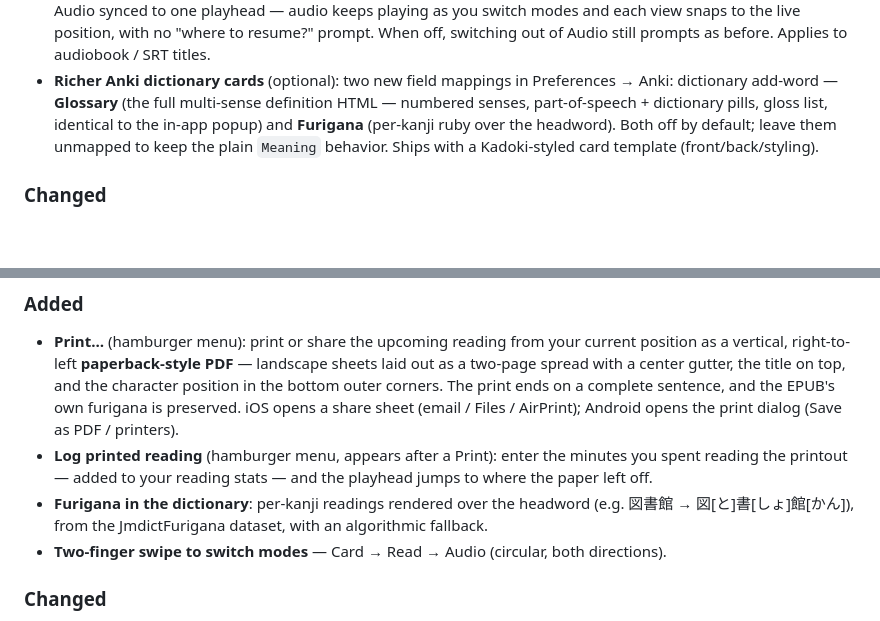
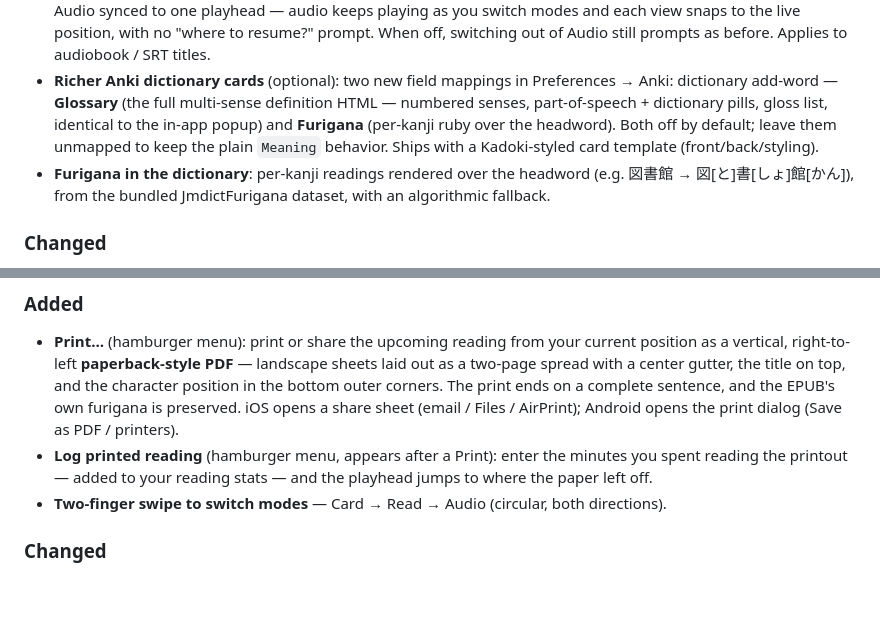
Before and after one commit to helica1/kadoki, a Markdown page: CHANGELOG.md, 2 parts joined by grey strips. GitHub-like rendering; blank space fills up the shorter version.

Commit message:
List 'Furigana in the dictionary' under v1.2.0 (rendering shipped here)
The JmdictFurigana dataset ships in the APK (it always did), and the per-kanji ruby rendering (buildTermRubyHtml) landed in v1.2.0; the v1.1.0 notes had promised it. Move the entry to v1.2.0.

Co-Authored-By: Claude Opus 4.8 (1M context) <noreply@anthropic.com>

```diff
--- a/CHANGELOG.md
+++ b/CHANGELOG.md
@@ -10,6 +10,7 @@ All notable changes to Kadoki are documented here. Newest first.
 - **Import folder** (Library → **📁 Import folder**): pick a folder and Kadoki imports every book inside in one step. A folder can hold a single book's **epub / audio / SRT**, or contain many such sub-folders — each becomes its own Library title, with the epub paired to its matching audio and subtitles by filename. Files are **linked, not copied**, so even a large library imports instantly; each book's media is pulled into the cache the first time you open it, and re-importing skips books already in your library. Embedded cover art (epub cover / audio tag) is filled in shortly after import. Available on Android and iOS.
 - **Continuous mode** (Preferences → Playback, with a quick toggle in the hamburger menu): keeps Card, Read & Audio synced to one playhead — audio keeps playing as you switch modes and each view snaps to the live position, with no "where to resume?" prompt. When off, switching out of Audio still prompts as before. Applies to audiobook / SRT titles.
 - **Richer Anki dictionary cards** (optional): two new field mappings in Preferences → Anki: dictionary add-word — **Glossary** (the full multi-sense definition HTML — numbered senses, part-of-speech + dictionary pills, gloss list, identical to the in-app popup) and **Furigana** (per-kanji ruby over the headword). Both off by default; leave them unmapped to keep the plain `Meaning` behavior. Ships with a Kadoki-styled card template (front/back/styling).
+- **Furigana in the dictionary**: per-kanji readings rendered over the headword (e.g. 図書館 → 図[と]書[しょ]館[かん]), from the bundled JmdictFurigana dataset, with an algorithmic fallback.
 
 ### Changed
 - **A title that contains an EPUB now opens directly in Read mode** instead of Card mode — straight to the book, with no card-mode initialization flash (the brief font/color flicker). You can still switch to Card or Audio, and whichever mode you last used for a title is remembered.
@@ -23,7 +24,6 @@ All notable changes to Kadoki are documented here. Newest first.
 ### Added
 - **Print…** (hamburger menu): print or share the upcoming reading from your current position as a vertical, right-to-left **paperback-style PDF** — landscape sheets laid out as a two-page spread with a center gutter, the title on top, and the character position in the bottom outer corners. The print ends on a complete sentence, and the EPUB's own furigana is preserved. iOS opens a share sheet (email / Files / AirPrint); Android opens the print dialog (Save as PDF / printers).
 - **Log printed reading** (hamburger menu, appears after a Print): enter the minutes you spent reading the printout — added to your reading stats — and the playhead jumps to where the paper left off.
-- **Furigana in the dictionary**: per-kanji readings rendered over the headword (e.g. 図書館 → 図[と]書[しょ]館[かん]), from the JmdictFurigana dataset, with an algorithmic fallback.
 - **Two-finger swipe to switch modes** — Card → Read → Audio (circular, both directions).
 
 ### Changed
```
